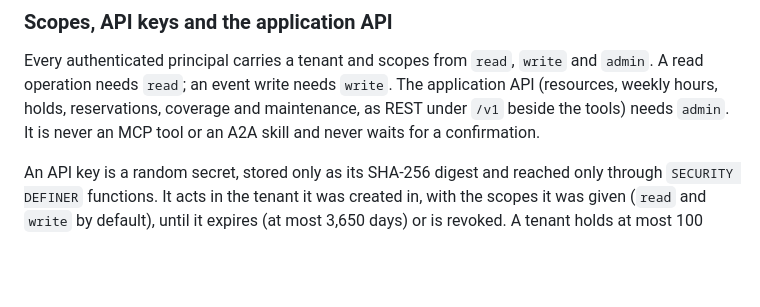
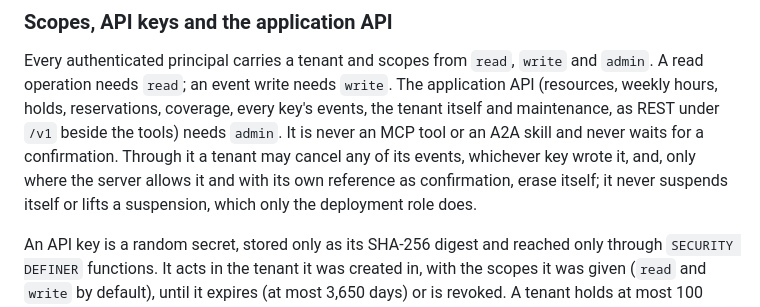
Before and after one commit to PILOTAAI/slotlock, a Markdown page: SPEC.md, the part around the change. GitHub-like rendering; blank space fills up the shorter version.

Commit message:
Say in SPEC.md what the application API may do to a tenant's events and to the tenant
Co-Authored-By: Claude Opus 5.5 <noreply@anthropic.com>
Claude-Session: https://claude.ai/code/session_01RidBTHvE8ca9JmHhhKKssQ
Signed-off-by: Claude <noreply@anthropic.com>

```diff
--- a/SPEC.md
+++ b/SPEC.md
@@ -323,8 +323,11 @@ when `allowInsecureLocalhost` is set. Publishing metadata grants nothing: the em
 
 Every authenticated principal carries a tenant and scopes from `read`, `write` and `admin`. A read
 operation needs `read`; an event write needs `write`. The application API (resources, weekly hours,
-holds, reservations, coverage and maintenance, as REST under `/v1` beside the tools) needs `admin`.
-It is never an MCP tool or an A2A skill and never waits for a confirmation.
+holds, reservations, coverage, every key's events, the tenant itself and maintenance, as REST under
+`/v1` beside the tools) needs `admin`. It is never an MCP tool or an A2A skill and never waits for a
+confirmation. Through it a tenant may cancel any of its events, whichever key wrote it, and, only
+where the server allows it and with its own reference as confirmation, erase itself; it never
+suspends itself or lifts a suspension, which only the deployment role does.
 
 An API key is a random secret, stored only as its SHA-256 digest and reached only through
 `SECURITY DEFINER` functions. It acts in the tenant it was created in, with the scopes it was given
```
